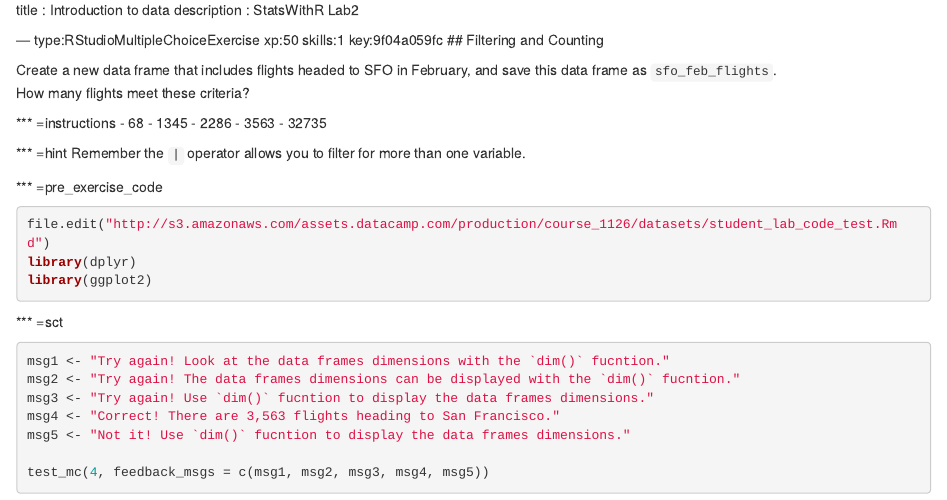
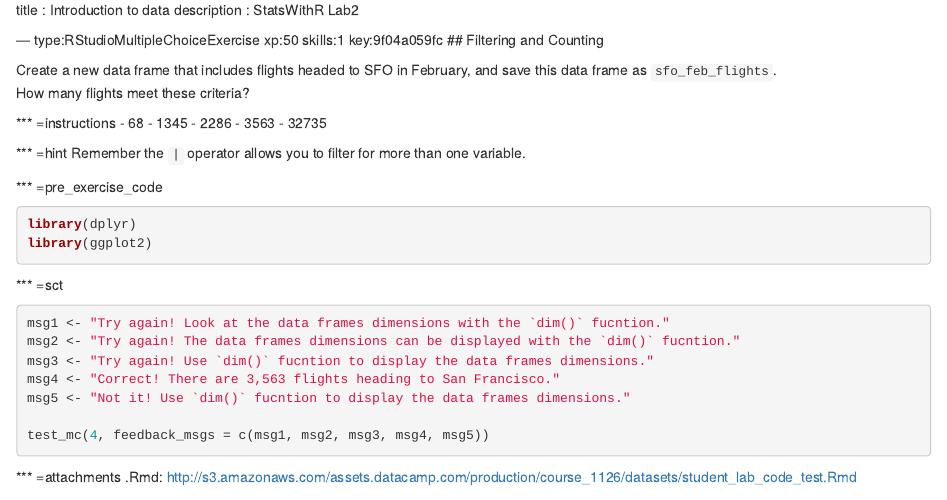
Before and after one commit to cam-martin/RStudio-test, an R Markdown document (chapter1.Rmd): the page in a window 1100 px wide, from its top. Rendered offline with R 4.5, knitr and Pandoc, with nearby package versions.

Commit message:
Update chapter1.Rmd

````diff
--- a/chapter1.Rmd
+++ b/chapter1.Rmd
@@ -20,7 +20,6 @@ Remember the `|` operator allows you to filter for more than one variable.
 
 *** =pre_exercise_code
 ```{r,eval=FALSE}
-file.edit("http://s3.amazonaws.com/assets.datacamp.com/production/course_1126/datasets/student_lab_code_test.Rmd")
 library(dplyr)
 library(ggplot2)
 
@@ -36,3 +35,5 @@ msg5 <- "Not it! Use `dim()` fucntion to display the data frames dimensions."
 
 test_mc(4, feedback_msgs = c(msg1, msg2, msg3, msg4, msg5))
 ```
+*** =attachments
+.Rmd: http://s3.amazonaws.com/assets.datacamp.com/production/course_1126/datasets/student_lab_code_test.Rmd
````
